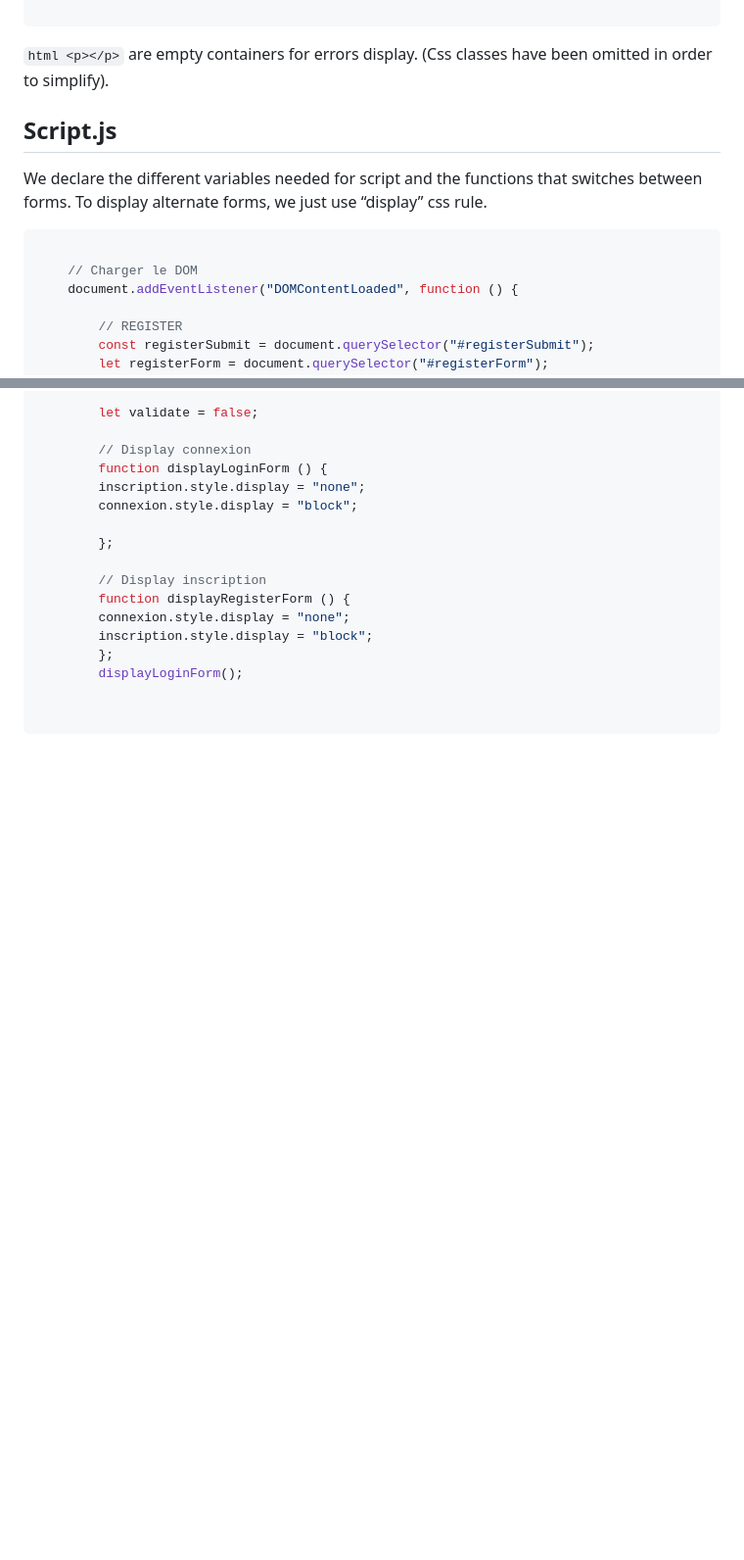
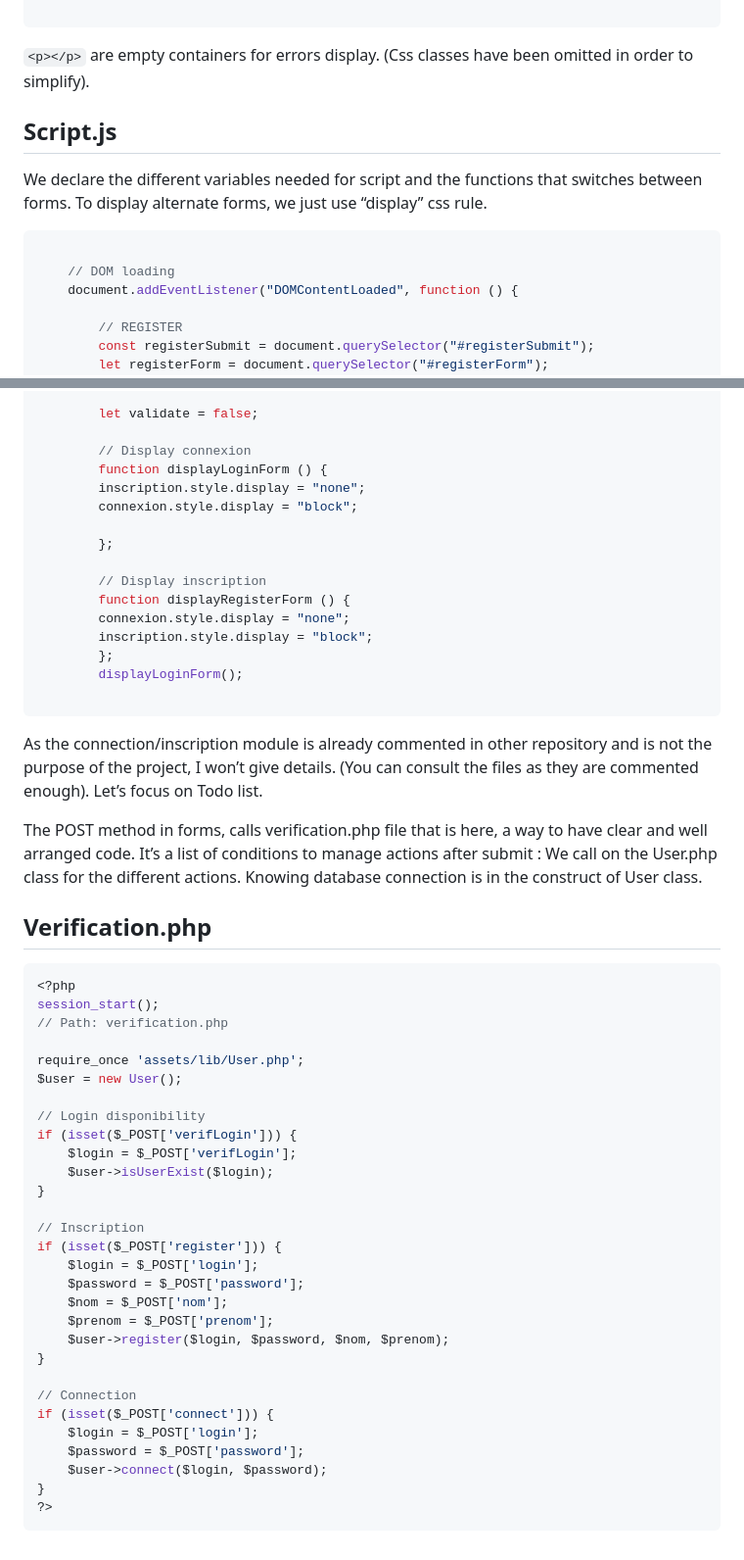
Before and after one commit to nadia-hazem/tdl, a Markdown page: README.md, 2 parts joined by grey strips. Shown: that part at 98% size. Drawn GitHub-style; blank space fills up the shorter version.

````diff
--- a/README.md
+++ b/README.md
@@ -68,7 +68,7 @@ Vous n'avez pas de compte ? &nbsp;<a href id="switchReg">Inscription</a>
 
 ```
 
-```html <p></p>``` are empty containers for errors display. (Css classes have been omitted in order to simplify).
+```<p></p>``` are empty containers for errors display. (Css classes have been omitted in order to simplify).
 
 ## Script.js
 We declare the different variables needed for script and the functions that switches between forms.
@@ -76,7 +76,7 @@ To display alternate forms, we just use “display” css rule.
 
 ```javascript
 
-	// Charger le DOM
+	// DOM loading
 	document.addEventListener("DOMContentLoaded", function () {
 
 	    // REGISTER
@@ -111,5 +111,43 @@ To display alternate forms, we just use “display” css rule.
 	    };
 	    displayLoginForm();
 
+```
 
+As the connection/inscription module is already commented in other repository and is not the purpose of the project, I won’t give details. (You can consult the files as they are commented enough). Let’s focus on Todo list.
+
+The POST method in forms, calls verification.php file that is here, a way to have clear and well arranged code.
+It’s a list of conditions to manage actions after submit : We call on the User.php class for the different actions. Knowing database connection is in the construct of User class.
+
+## Verification.php
+
+```php
+<?php
+session_start();
+// Path: verification.php
+
+require_once 'assets/lib/User.php';
+$user = new User();
+
+// Login disponibility
+if (isset($_POST['verifLogin'])) {
+    $login = $_POST['verifLogin'];
+    $user->isUserExist($login);
+}
+
+// Inscription
+if (isset($_POST['register'])) {
+    $login = $_POST['login'];
+    $password = $_POST['password'];
+    $nom = $_POST['nom'];
+    $prenom = $_POST['prenom'];
+    $user->register($login, $password, $nom, $prenom);
+}
+
+// Connection
+if (isset($_POST['connect'])) {
+    $login = $_POST['login'];
+    $password = $_POST['password'];
+    $user->connect($login, $password);
+}
+?>
 ```
````
Also changed, not shown: other parts of README.md (+2 -2 lines).
